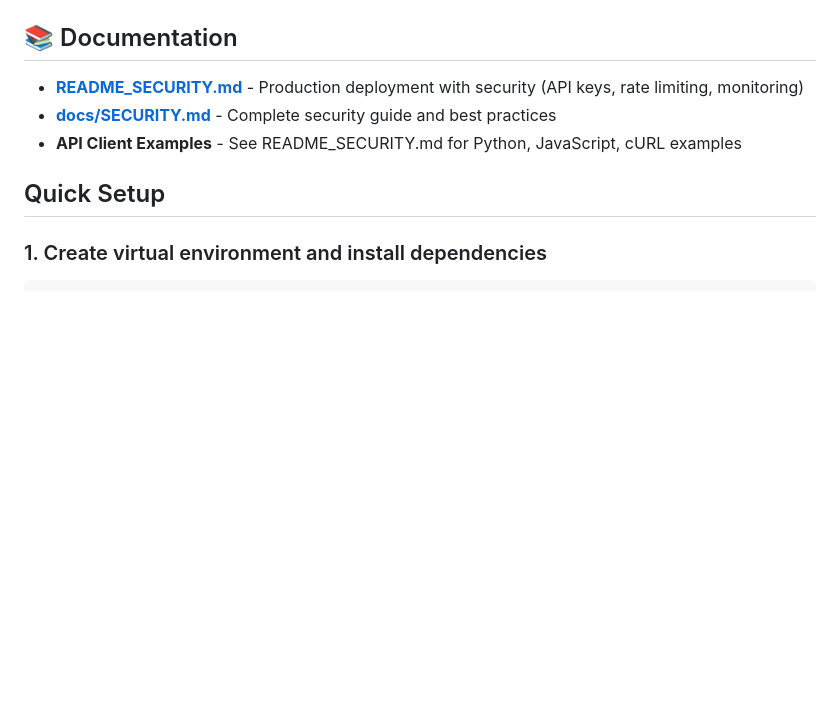
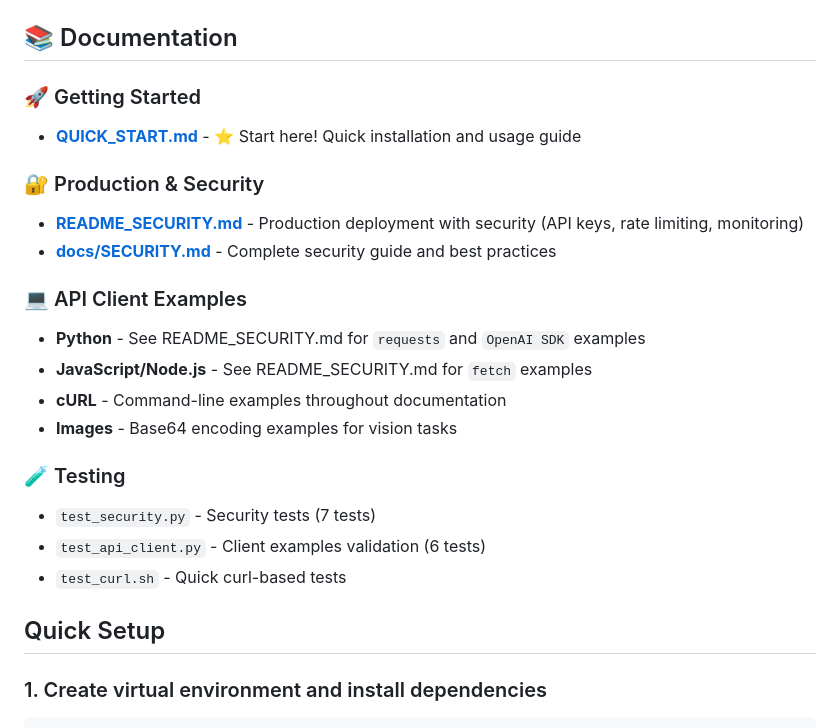
Before and after one commit to r45635/holo15-api, a Markdown page: README.md, the part around the change. GitHub-like rendering; blank space fills up the shorter version.

Commit message:
docs: Improve documentation index with organized sections
Enhanced README.md documentation section with:
- Clear hierarchy (Getting Started, Production, API Clients, Testing)
- Quick start guide prominently featured
- Organized references to all documentation files
- Testing files listed with test counts
- Easy navigation for different user needs

```diff
--- a/README.md
+++ b/README.md
@@ -14,9 +14,23 @@ Minimal local API to serve the **Hcompany/Holo1.5-7B** vision-language model on
 
 ## 📚 Documentation
 
+### 🚀 Getting Started
+- **[QUICK_START.md](QUICK_START.md)** - ⭐ Start here! Quick installation and usage guide
+
+### 🔐 Production & Security
 - **[README_SECURITY.md](README_SECURITY.md)** - Production deployment with security (API keys, rate limiting, monitoring)
 - **[docs/SECURITY.md](docs/SECURITY.md)** - Complete security guide and best practices
-- **API Client Examples** - See README_SECURITY.md for Python, JavaScript, cURL examples
+
+### 💻 API Client Examples
+- **Python** - See README_SECURITY.md for `requests` and `OpenAI SDK` examples
+- **JavaScript/Node.js** - See README_SECURITY.md for `fetch` examples
+- **cURL** - Command-line examples throughout documentation
+- **Images** - Base64 encoding examples for vision tasks
+
+### 🧪 Testing
+- `test_security.py` - Security tests (7 tests)
+- `test_api_client.py` - Client examples validation (6 tests)
+- `test_curl.sh` - Quick curl-based tests
 
 ## Quick Setup
 
```
